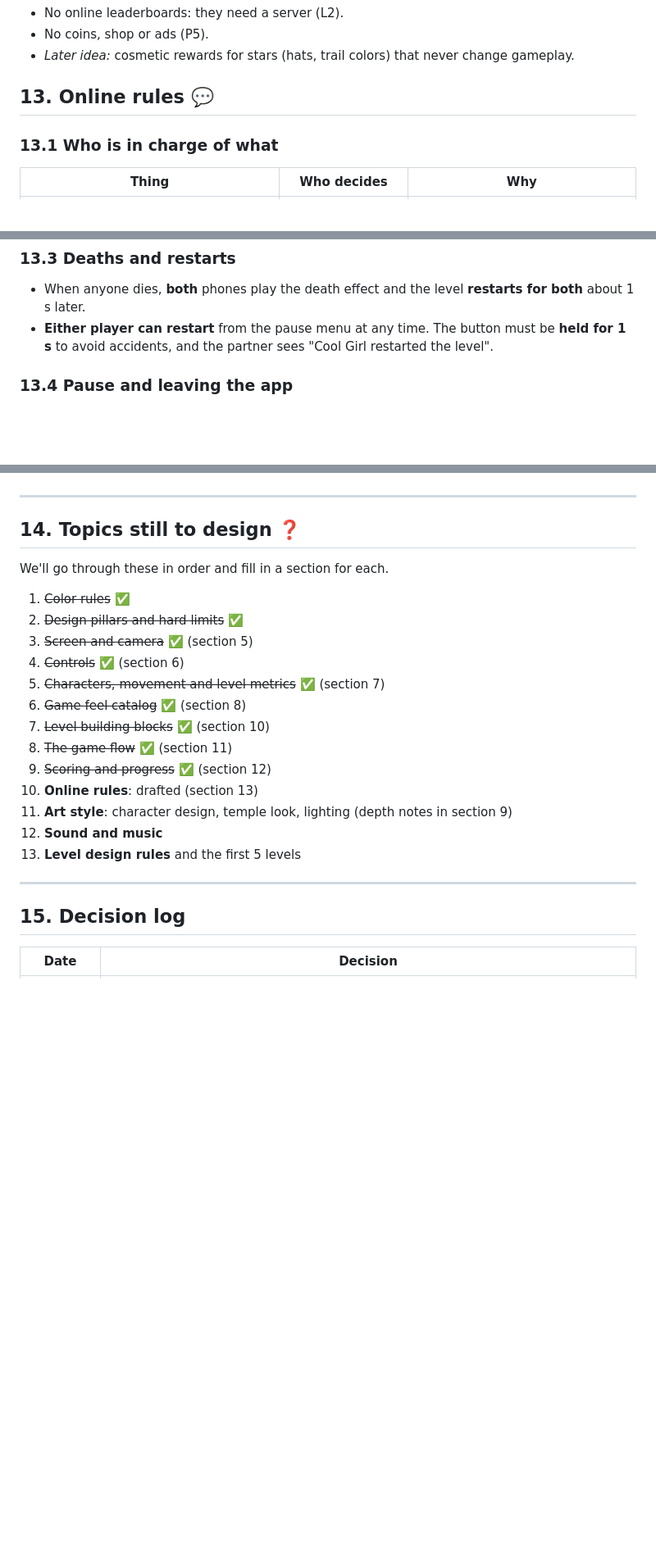
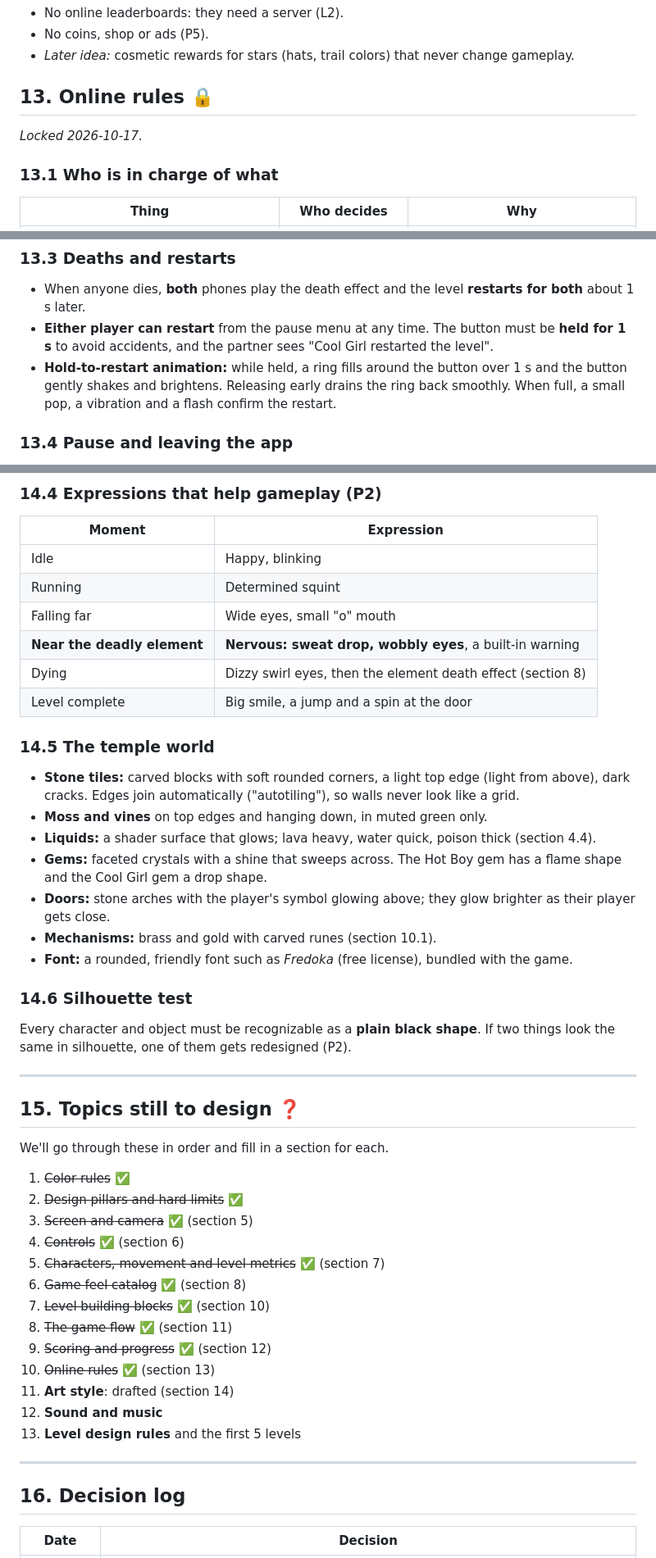
Before and after one commit to mohammad-ayeshh/hot-boy-cool-girl, a Markdown page: docs/GAME_DESIGN.md, 3 parts joined by grey strips. Shown at 82% size. GitHub-like rendering; blank space fills up the shorter version.

```diff
--- a/docs/GAME_DESIGN.md
+++ b/docs/GAME_DESIGN.md
@@ -376,7 +376,8 @@ The path from opening the link to playing must take **under 30 seconds** (P5).
 - No coins, shop or ads (P5).
 - *Later idea:* cosmetic rewards for stars (hats, trail colors) that never change gameplay.
 
-## 13. Online rules 💬
+## 13. Online rules 🔒
+*Locked 2026-10-17.*
 
 ### 13.1 Who is in charge of what
 | Thing | Who decides | Why |
@@ -398,6 +399,7 @@ In simple words: **each player is the boss of their own character, and the host
 ### 13.3 Deaths and restarts
 - When anyone dies, **both** phones play the death effect and the level **restarts for both** about 1 s later.
 - **Either player can restart** from the pause menu at any time. The button must be **held for 1 s** to avoid accidents, and the partner sees "Cool Girl restarted the level".
+- **Hold-to-restart animation:** while held, a ring fills around the button over 1 s and the button gently shakes and brightens. Releasing early drains the ring back smoothly. When full, a small pop, a vibration and a flash confirm the restart.
 
 ### 13.4 Pause and leaving the app
 - The pause menu **doesn't freeze** the game. The partner sees a small "in menu" icon over that character.
@@ -420,6 +457,28 @@ A small signal icon in the corner: 🟢 good (under 100 ms), 🟡 OK (100–200
+### 14.4 Expressions that help gameplay (P2)
+| Moment | Expression |
+|---|---|
+| Idle | Happy, blinking |
+| Running | Determined squint |
+| Falling far | Wide eyes, small "o" mouth |
+| **Near the deadly element** | **Nervous: sweat drop, wobbly eyes**, a built-in warning |
+| Dying | Dizzy swirl eyes, then the element death effect (section 8) |
+| Level complete | Big smile, a jump and a spin at the door |
+
+### 14.5 The temple world
+- **Stone tiles:** carved blocks with soft rounded corners, a light top edge (light from above), dark cracks. Edges join automatically ("autotiling"), so walls never look like a grid.
+- **Moss and vines** on top edges and hanging down, in muted green only.
+- **Liquids:** a shader surface that glows; lava heavy, water quick, poison thick (section 4.4).
+- **Gems:** faceted crystals with a shine that sweeps across. The Hot Boy gem has a flame shape and the Cool Girl gem a drop shape.
+- **Doors:** stone arches with the player's symbol glowing above; they glow brighter as their player gets close.
+- **Mechanisms:** brass and gold with carved runes (section 10.1).
+- **Font:** a rounded, friendly font such as *Fredoka* (free license), bundled with the game.
+
+### 14.6 Silhouette test
+Every character and object must be recognizable as a **plain black shape**. If two things look the same in silhouette, one of them gets redesigned (P2).
+
 ---
 
-## 14. Topics still to design ❓
+## 15. Topics still to design ❓
 We'll go through these in order and fill in a section for each.
 
 1. ~~Color rules~~ ✅
@@ -431,14 +490,14 @@ We'll go through these in order and fill in a section for each.
 7. ~~Level building blocks~~ ✅ (section 10)
 8. ~~The game flow~~ ✅ (section 11)
 9. ~~Scoring and progress~~ ✅ (section 12)
-10. **Online rules**: drafted (section 13)
-11. **Art style**: character design, temple look, lighting (depth notes in section 9)
+10. ~~Online rules~~ ✅ (section 13)
+11. **Art style**: drafted (section 14)
 12. **Sound and music**
 13. **Level design rules** and the first 5 levels
 
 ---
 
-## 15. Decision log
+## 16. Decision log
 | Date | Decision |
 |---|---|
 | 2026-10-17 | Name: **Hot Boy & Cool Girl**, set in an ancient jungle temple. |
```
Also changed, not shown: other parts of docs/GAME_DESIGN.md (+36 -0 lines).
